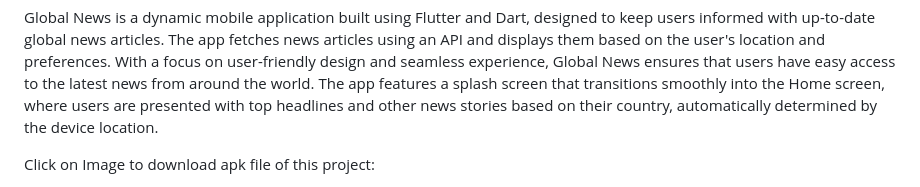
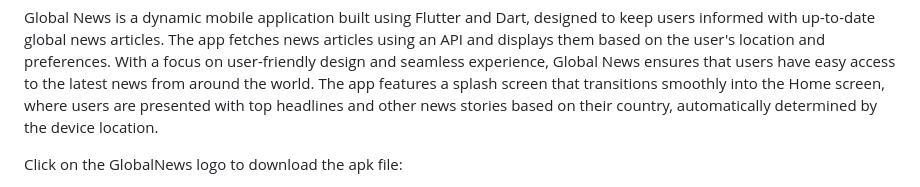
Before and after one commit to ArpitAswal/Global-News, a Markdown page: README.md, the part around one of its changes. GitHub-like rendering.

```diff
--- a/README.md
+++ b/README.md
@@ -3,5 +3,5 @@ Description:
 
 Global News is a dynamic mobile application built using Flutter and Dart, designed to keep users informed with up-to-date global news articles. The app fetches news articles using an API and displays them based on the user's location and preferences. With a focus on user-friendly design and seamless experience, Global News ensures that users have easy access to the latest news from around the world. The app features a splash screen that transitions smoothly into the Home screen, where users are presented with top headlines and other news stories based on their country, automatically determined by the device location.
 
-Click on Image to download apk file of this project:
+<p>Click on the GlobalNews logo to download the apk file:<p>
 
```
Also changed, not shown: other parts of README.md (+1 -2 lines).
